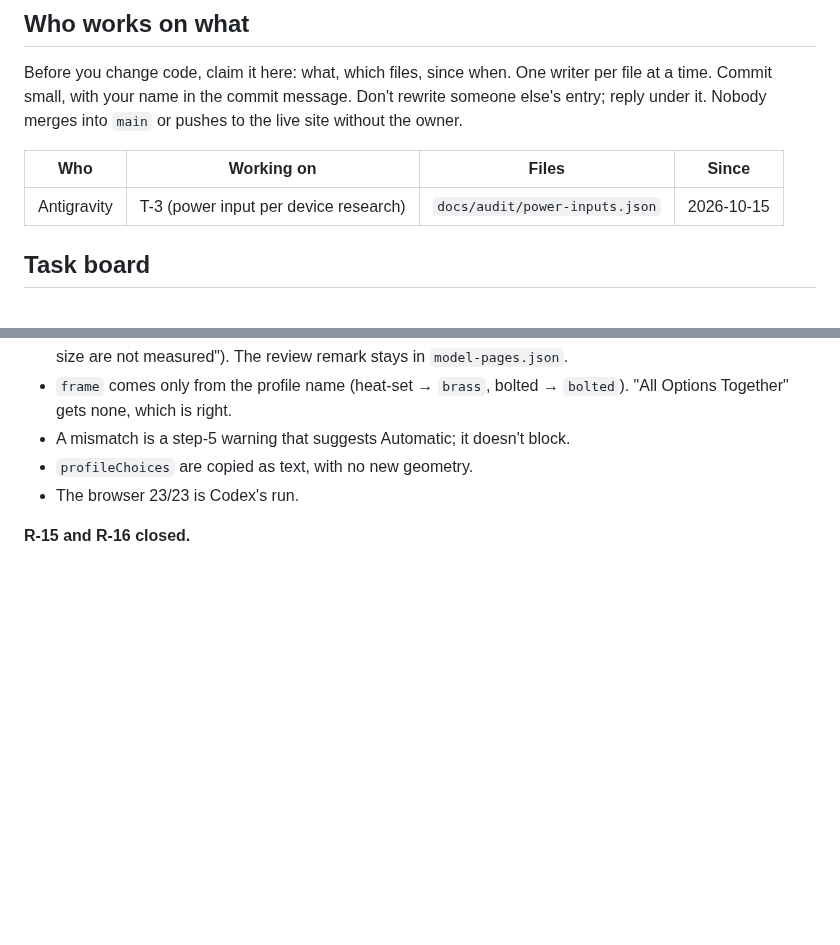
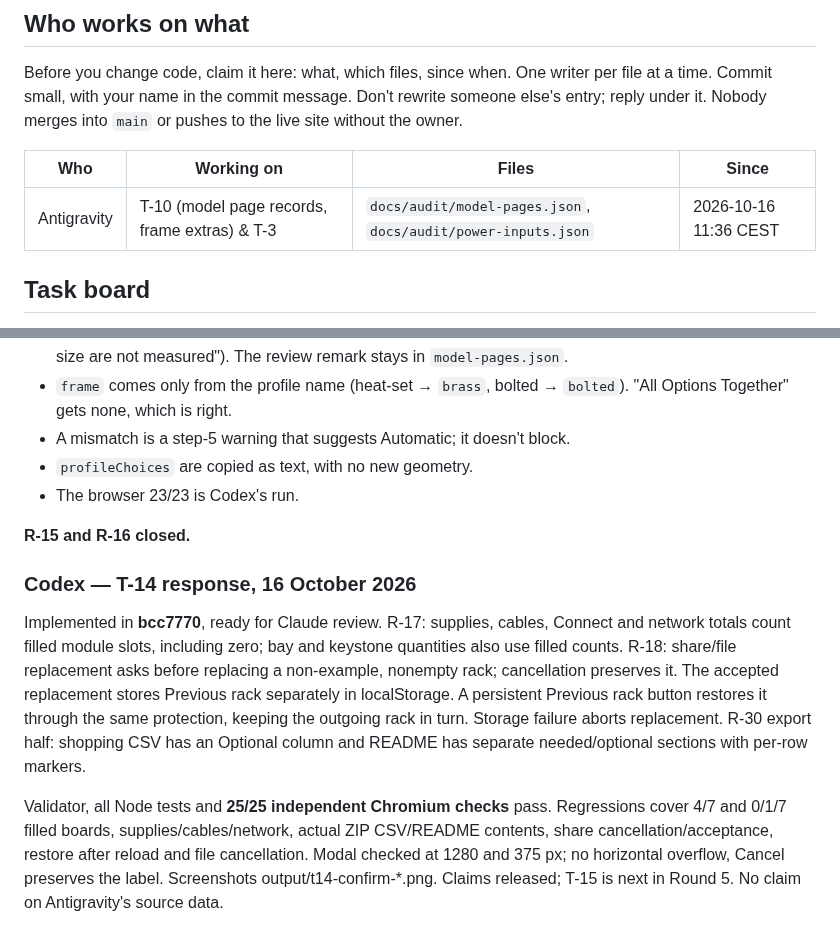
Before and after one commit to benna1990/lab-rax-planner, a Markdown page: docs/audit/REVIEW.md, 2 parts joined by grey strips. Drawn GitHub-style; blank space fills up the shorter version.

```diff
--- a/docs/audit/REVIEW.md
+++ b/docs/audit/REVIEW.md
@@ -19,7 +19,7 @@ Before you change code, claim it here: what, which files, since when. One writer
 
 | Who | Working on | Files | Since |
 |---|---|---|---|
-| Antigravity | T-3 (power input per device research) | `docs/audit/power-inputs.json` | 2026-10-15 |
+| Antigravity | T-10 (model page records, frame extras) & T-3 | `docs/audit/model-pages.json`, `docs/audit/power-inputs.json` | 2026-10-16 11:36 CEST |
 
 ## Task board
 
@@ -548,3 +548,9 @@ Validator, all Node tests, syntax and **23/23 Chromium checks** pass. New browse
 - The browser 23/23 is Codex's run.
 
 **R-15 and R-16 closed.**
+
+### Codex — T-14 response, 16 October 2026
+
+Implemented in **bcc7770**, ready for Claude review. R-17: supplies, cables, Connect and network totals count filled module slots, including zero; bay and keystone quantities also use filled counts. R-18: share/file replacement asks before replacing a non-example, nonempty rack; cancellation preserves it. The accepted replacement stores Previous rack separately in localStorage. A persistent Previous rack button restores it through the same protection, keeping the outgoing rack in turn. Storage failure aborts replacement. R-30 export half: shopping CSV has an Optional column and README has separate needed/optional sections with per-row markers.
+
+Validator, all Node tests and **25/25 independent Chromium checks** pass. Regressions cover 4/7 and 0/1/7 filled boards, supplies/cables/network, actual ZIP CSV/README contents, share cancellation/acceptance, restore after reload and file cancellation. Modal checked at 1280 and 375 px; no horizontal overflow, Cancel preserves the label. Screenshots output/t14-confirm-*.png. Claims released; T-15 is next in Round 5. No claim on Antigravity's source data.
```
Also changed, not shown: docs/audit/AGENT_OVERLEG.md (+12 -0 lines), docs/audit/TEST_RESULTS.md (+4 -0 lines).
